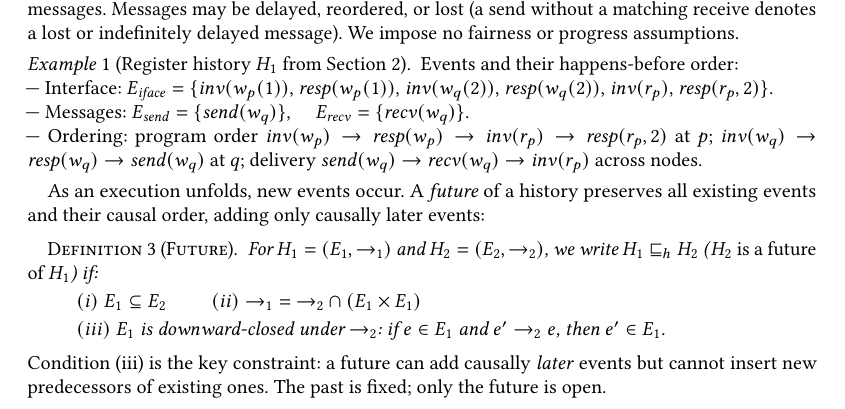
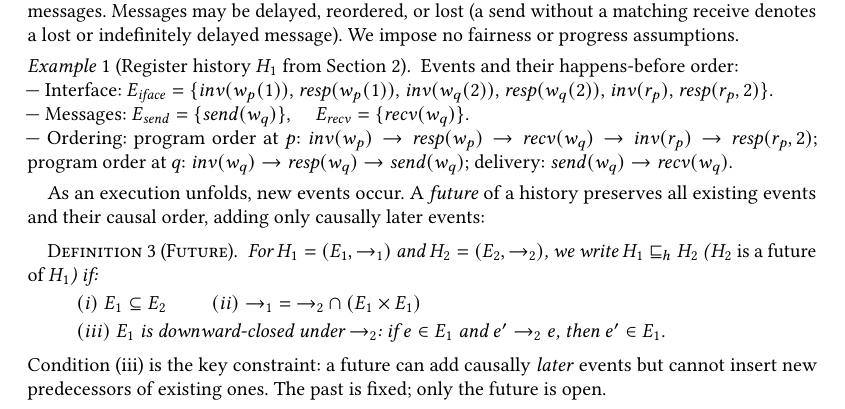
Before and after one commit to jhellerstein/coord-criterion, a LaTeX paper (main.tex): part of page 3 of 26, cut so that both start at the same text. Compiled offline with pdfLaTeX.

Commit message:
Fix H_1 ordering: recv(w_q) is between resp(w_p) and inv(r_p) at p

```diff
--- a/main.tex
+++ b/main.tex
@@ -339,14 +339,14 @@ We impose no fairness or progress assumptions.
   --- Messages: $E_{\mathit{send}} = \{\mathit{send}(w_q)\}$,
    \quad $E_{\mathit{recv}} = \{\mathit{recv}(w_q)\}$.
   \\ \noindent
-  --- Ordering: program order
+  --- Ordering: program order at $p$:
   $\mathit{inv}(w_p) \rightarrow \mathit{resp}(w_p)
-  \rightarrow \mathit{inv}(r_p) \rightarrow \mathit{resp}(r_p,2)$
-  at $p$;
+  \rightarrow \mathit{recv}(w_q) \rightarrow \mathit{inv}(r_p)
+  \rightarrow \mathit{resp}(r_p,2)$;
+  program order at $q$:
   $\mathit{inv}(w_q) \rightarrow \mathit{resp}(w_q)
-  \rightarrow \mathit{send}(w_q)$ at $q$;
-  delivery $\mathit{send}(w_q) \rightarrow \mathit{recv}(w_q)
-  \rightarrow \mathit{inv}(r_p)$ across nodes.
+  \rightarrow \mathit{send}(w_q)$;
+  delivery: $\mathit{send}(w_q) \rightarrow \mathit{recv}(w_q)$.
 \end{example}
 
 As an execution unfolds, new events occur.
```
